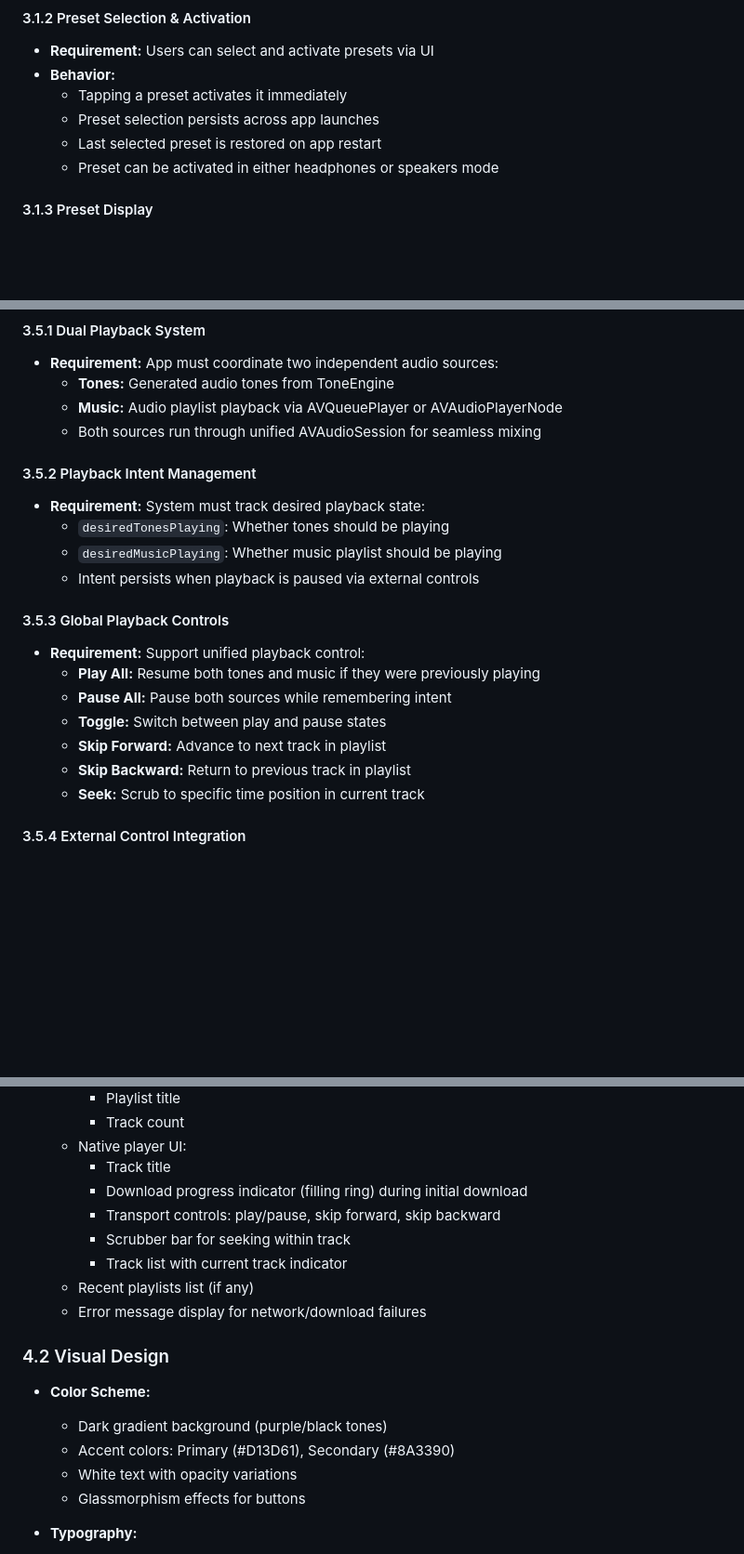
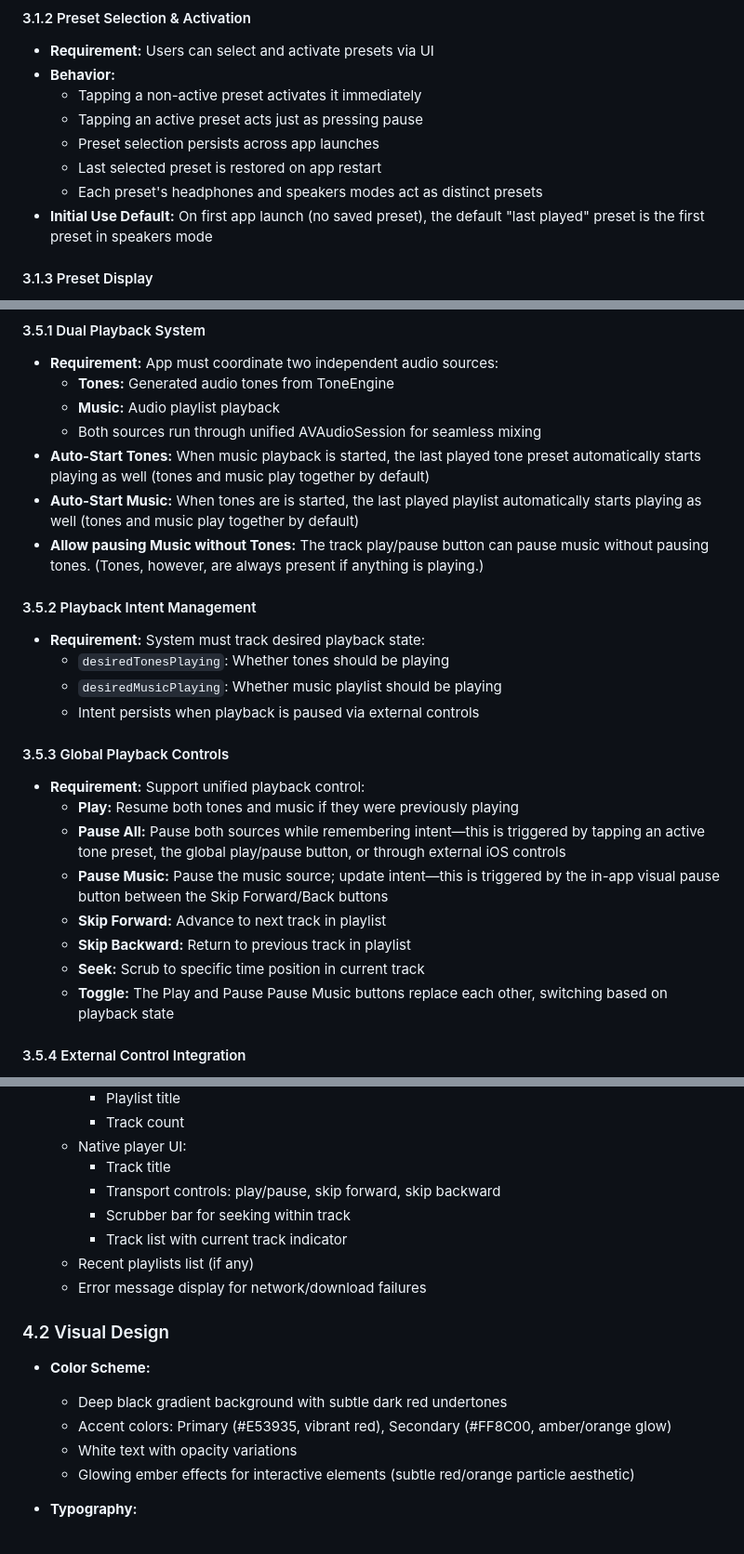
Before and after one commit to nilbus/nilbus.com, a Markdown page: tonesApp/PRD.md, 3 parts joined by grey strips. Shown at 93% size. Drawn GitHub-style; blank space fills up the shorter version.

```diff
--- a/tonesApp/PRD.md
+++ b/tonesApp/PRD.md
@@ -43,10 +43,12 @@ Brain Tones enables users to:
 #### 3.1.2 Preset Selection & Activation
 - **Requirement:** Users can select and activate presets via UI
 - **Behavior:**
-  - Tapping a preset activates it immediately
+  - Tapping a non-active preset activates it immediately
+  - Tapping an active preset acts just as pressing pause
   - Preset selection persists across app launches
   - Last selected preset is restored on app restart
-  - Preset can be activated in either headphones or speakers mode
+  - Each preset's headphones and speakers modes act as distinct presets
+- **Initial Use Default:** On first app launch (no saved preset), the default "last played" preset is the first preset in speakers mode
 
 #### 3.1.3 Preset Display
 - **Requirement:** Presets must display:
@@ -169,8 +159,11 @@ Brain Tones enables users to:
 #### 3.5.1 Dual Playback System
 - **Requirement:** App must coordinate two independent audio sources:
   - **Tones:** Generated audio tones from ToneEngine
-  - **Music:** Audio playlist playback via AVQueuePlayer or AVAudioPlayerNode
+  - **Music:** Audio playlist playback
   - Both sources run through unified AVAudioSession for seamless mixing
+- **Auto-Start Tones:** When music playback is started, the last played tone preset automatically starts playing as well (tones and music play together by default)
+- **Auto-Start Music:** When tones are is started, the last played playlist automatically starts playing as well (tones and music play together by default)
+- **Allow pausing Music without Tones:** The track play/pause button can pause music without pausing tones. (Tones, however, are always present if anything is playing.)
 
 #### 3.5.2 Playback Intent Management
 - **Requirement:** System must track desired playback state:
@@ -180,12 +173,13 @@ Brain Tones enables users to:
 
 #### 3.5.3 Global Playback Controls
 - **Requirement:** Support unified playback control:
-  - **Play All:** Resume both tones and music if they were previously playing
-  - **Pause All:** Pause both sources while remembering intent
-  - **Toggle:** Switch between play and pause states
+  - **Play:** Resume both tones and music if they were previously playing
+  - **Pause All:** Pause both sources while remembering intent—this is triggered by tapping an active tone preset, the global play/pause button, or through external iOS controls
+  - **Pause Music:** Pause the music source; update intent—this is triggered by the in-app visual pause button between the Skip Forward/Back buttons
   - **Skip Forward:** Advance to next track in playlist
   - **Skip Backward:** Return to previous track in playlist
   - **Seek:** Scrub to specific time position in current track
+  - **Toggle:** The Play and Pause Pause Music buttons replace each other, switching based on playback state
 
 #### 3.5.4 External Control Integration
 - **Requirement:** Integrate with iOS media controls:
@@ -245,7 +237,6 @@ Brain Tones enables users to:
     - Track count
   - Native player UI:
     - Track title
-    - Download progress indicator (filling ring) during initial download
     - Transport controls: play/pause, skip forward, skip backward
     - Scrubber bar for seeking within track
     - Track list with current track indicator
@@ -254,10 +245,10 @@ Brain Tones enables users to:
 
 ### 4.2 Visual Design
 - **Color Scheme:**
-  - Dark gradient background (purple/black tones)
-  - Accent colors: Primary (#D13D61), Secondary (#8A3390)
+  - Deep black gradient background with subtle dark red undertones
+  - Accent colors: Primary (#E53935, vibrant red), Secondary (#FF8C00, amber/orange glow)
   - White text with opacity variations
-  - Glassmorphism effects for buttons
+  - Glowing ember effects for interactive elements (subtle red/orange particle aesthetic)
 
 - **Typography:**
   - System fonts with weight variations
```
Also changed, not shown: other parts of tonesApp/PRD.md (+30 -44 lines).
